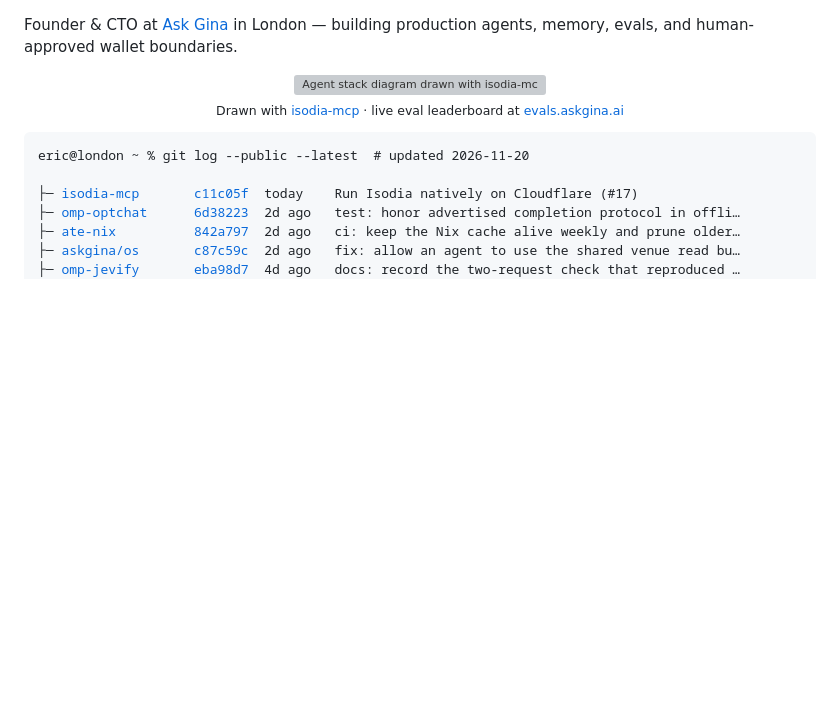
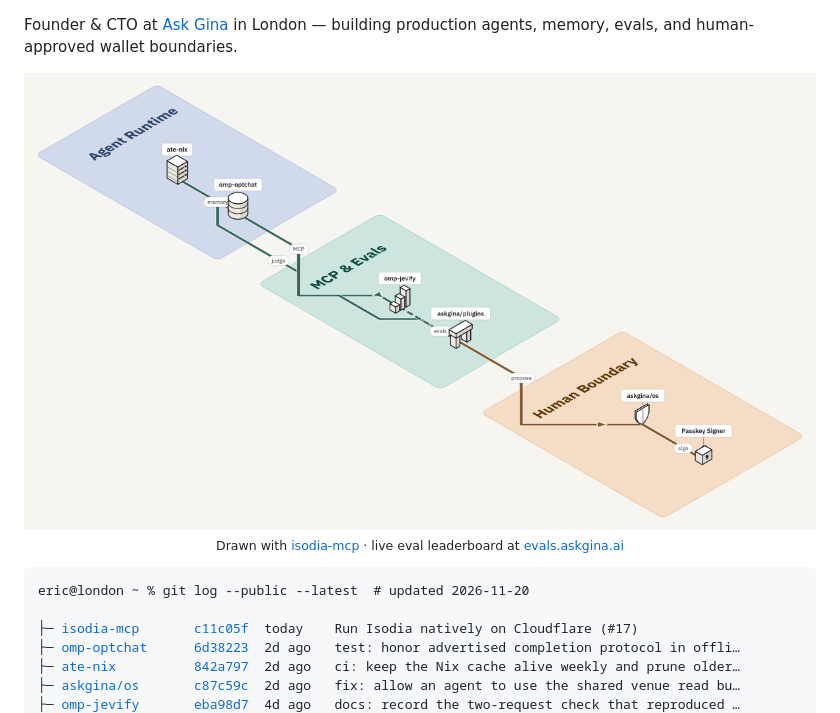
Before and after one commit to ericjuta/ericjuta, a Markdown page: README.md, the part around the change. Drawn GitHub-style; pictures changed too: assets/stack.png (added); blank space fills up the shorter version; grey boxes are pictures that could not be loaded.

Commit message:
Use PNG for Isodia stack diagram so GitHub renders it reliably

```diff
--- a/README.md
+++ b/README.md
@@ -2,7 +2,7 @@ Founder & CTO at [Ask Gina](https://askgina.ai) in London — building productio
 
 <p align="center">
   <a href="https://github.com/ericjuta/isodia-mcp">
-    <img src="./assets/stack.svg" alt="Agent stack diagram drawn with isodia-mcp" width="100%" />
+    <img src="./assets/stack.png" alt="Agent stack diagram drawn with isodia-mcp" width="100%" />
   </a>
   <br />
   <sub>Drawn with <a href="https://github.com/ericjuta/isodia-mcp">isodia-mcp</a> · live eval leaderboard at <a href="https://evals.askgina.ai">evals.askgina.ai</a></sub>
```
Also changed, not shown: 1 other file.
